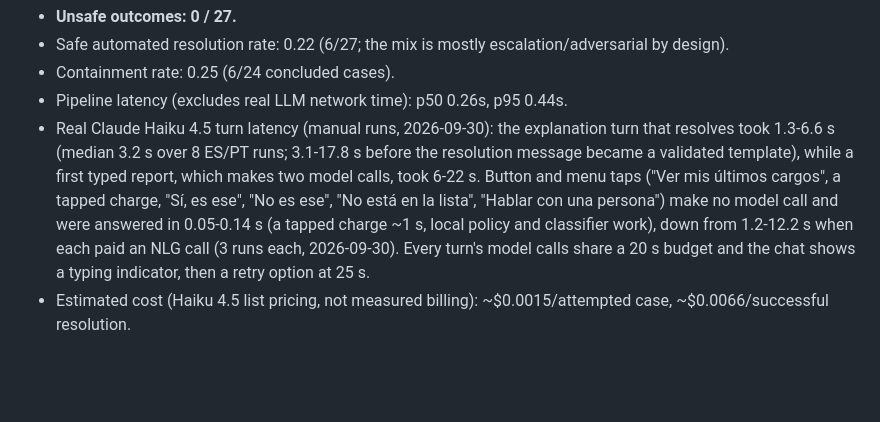
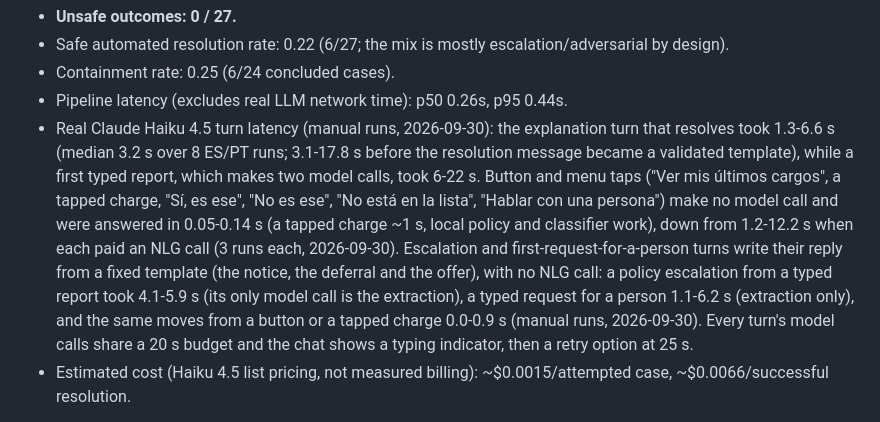
Before and after one commit to jAgusGelos/factored-hackathon-2026-jagusgelos, a Markdown page: README.md, the part around the change. GitHub-like rendering; blank space fills up the shorter version.

Commit message:
docs(readme): latency of template escalation and deferral turns

```diff
--- a/README.md
+++ b/README.md
@@ -229,7 +229,7 @@ own app database:
 - Safe automated resolution rate: 0.22 (6/27; the mix is mostly escalation/adversarial by design).
 - Containment rate: 0.25 (6/24 concluded cases).
 - Pipeline latency (excludes real LLM network time): p50 0.26s, p95 0.44s.
-- Real Claude Haiku 4.5 turn latency (manual runs, 2026-09-30): the explanation turn that resolves took 1.3-6.6 s (median 3.2 s over 8 ES/PT runs; 3.1-17.8 s before the resolution message became a validated template), while a first typed report, which makes two model calls, took 6-22 s. Button and menu taps ("Ver mis últimos cargos", a tapped charge, "Sí, es ese", "No es ese", "No está en la lista", "Hablar con una persona") make no model call and were answered in 0.05-0.14 s (a tapped charge ~1 s, local policy and classifier work), down from 1.2-12.2 s when each paid an NLG call (3 runs each, 2026-09-30). Every turn's model calls share a 20 s budget and the chat shows a typing indicator, then a retry option at 25 s.
+- Real Claude Haiku 4.5 turn latency (manual runs, 2026-09-30): the explanation turn that resolves took 1.3-6.6 s (median 3.2 s over 8 ES/PT runs; 3.1-17.8 s before the resolution message became a validated template), while a first typed report, which makes two model calls, took 6-22 s. Button and menu taps ("Ver mis últimos cargos", a tapped charge, "Sí, es ese", "No es ese", "No está en la lista", "Hablar con una persona") make no model call and were answered in 0.05-0.14 s (a tapped charge ~1 s, local policy and classifier work), down from 1.2-12.2 s when each paid an NLG call (3 runs each, 2026-09-30). Escalation and first-request-for-a-person turns write their reply from a fixed template (the notice, the deferral and the offer), with no NLG call: a policy escalation from a typed report took 4.1-5.9 s (its only model call is the extraction), a typed request for a person 1.1-6.2 s (extraction only), and the same moves from a button or a tapped charge 0.0-0.9 s (manual runs, 2026-09-30). Every turn's model calls share a 20 s budget and the chat shows a typing indicator, then a retry option at 25 s.
 - Estimated cost (Haiku 4.5 list pricing, not measured billing): ~$0.0015/attempted case,
   ~$0.0066/successful resolution.
 
```
